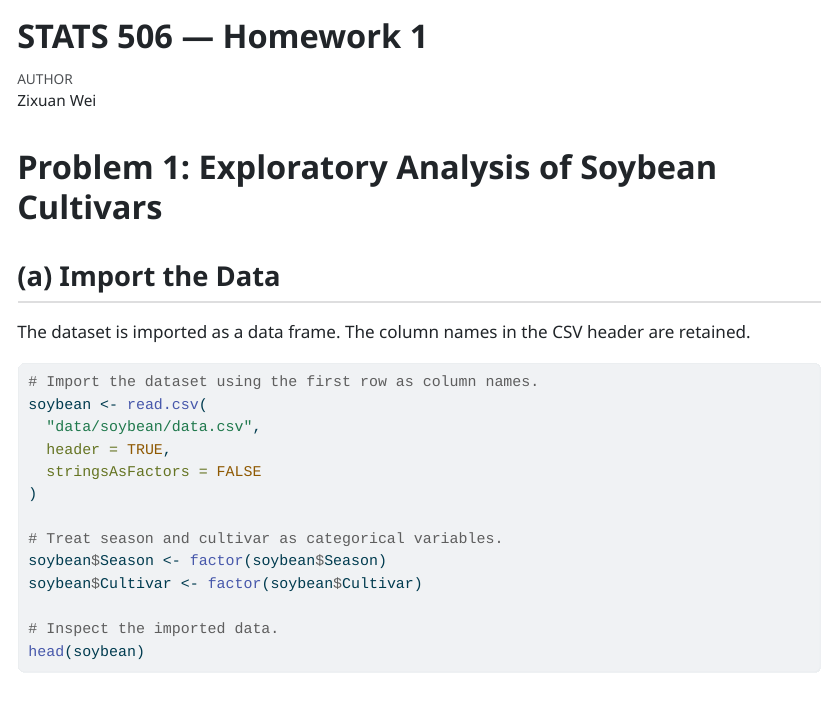
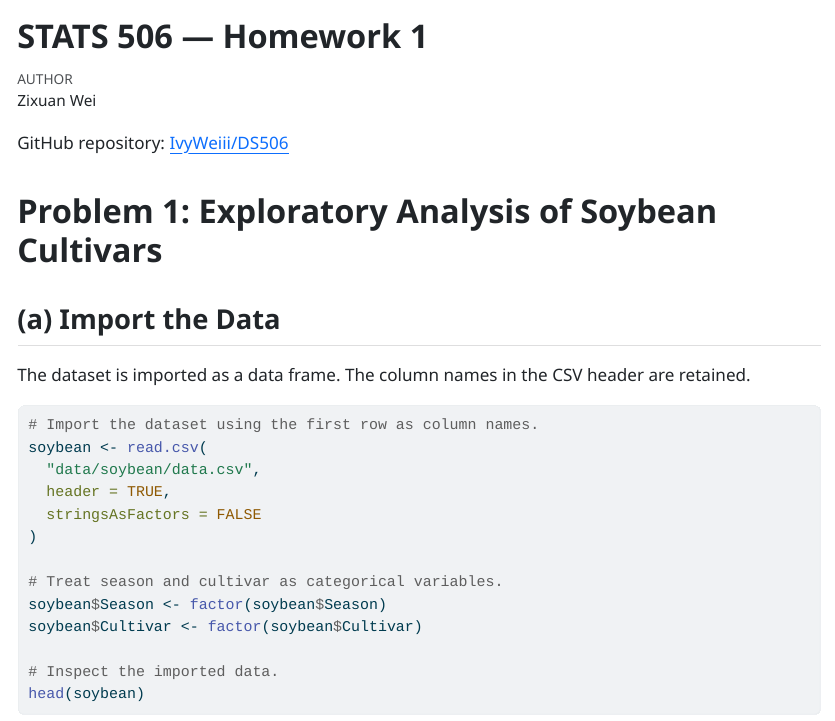
Before and after one commit to IvyWeiii/DS506, a Quarto document (HW1.qmd): the page in a window 1100 px wide, from its top. The pictures show the output file HW1.html that the author committed with the source, opened offline.

Commit message:
Add files via upload

```diff
--- a/HW1.qmd
+++ b/HW1.qmd
@@ -8,6 +8,8 @@ format:
 execute:
   echo: true
 ---
+
+GitHub repository: [IvyWeiii/DS506](https://github.com/IvyWeiii/DS506)
 
 # Problem 1: Exploratory Analysis of Soybean Cultivars
 
```
Also changed, not shown: HW1.html.
